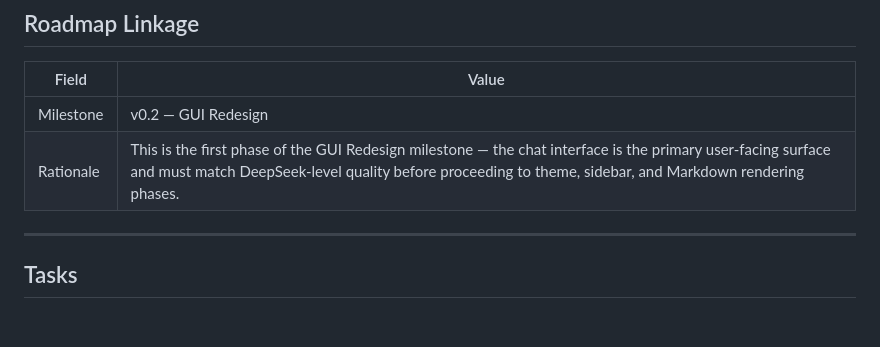
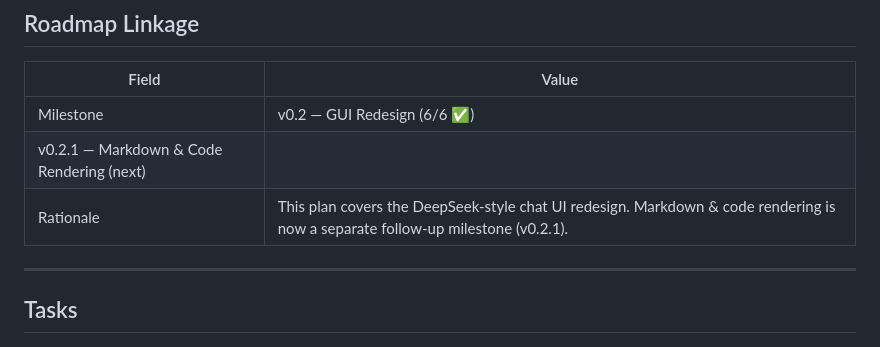
Before and after one commit to n-marusov/vedo-help, a Markdown page: .ai-factory/plans/feature-chat-ui-overhaul.md, the part around the change. GitHub-like rendering.

```diff
--- a/.ai-factory/plans/feature-chat-ui-overhaul.md
+++ b/.ai-factory/plans/feature-chat-ui-overhaul.md
@@ -22,8 +22,9 @@
 
 | Field | Value |
 |-------|-------|
-| Milestone | v0.2 — GUI Redesign |
-| Rationale | This is the first phase of the GUI Redesign milestone — the chat interface is the primary user-facing surface and must match DeepSeek-level quality before proceeding to theme, sidebar, and Markdown rendering phases. |
+| Milestone | v0.2 — GUI Redesign (6/6 ✅)
+v0.2.1 — Markdown & Code Rendering (next) |
+| Rationale | This plan covers the DeepSeek-style chat UI redesign. Markdown & code rendering is now a separate follow-up milestone (v0.2.1). |
 
 ---
 
```
Also changed, not shown: .ai-factory/ROADMAP.md (+11 -3 lines).
